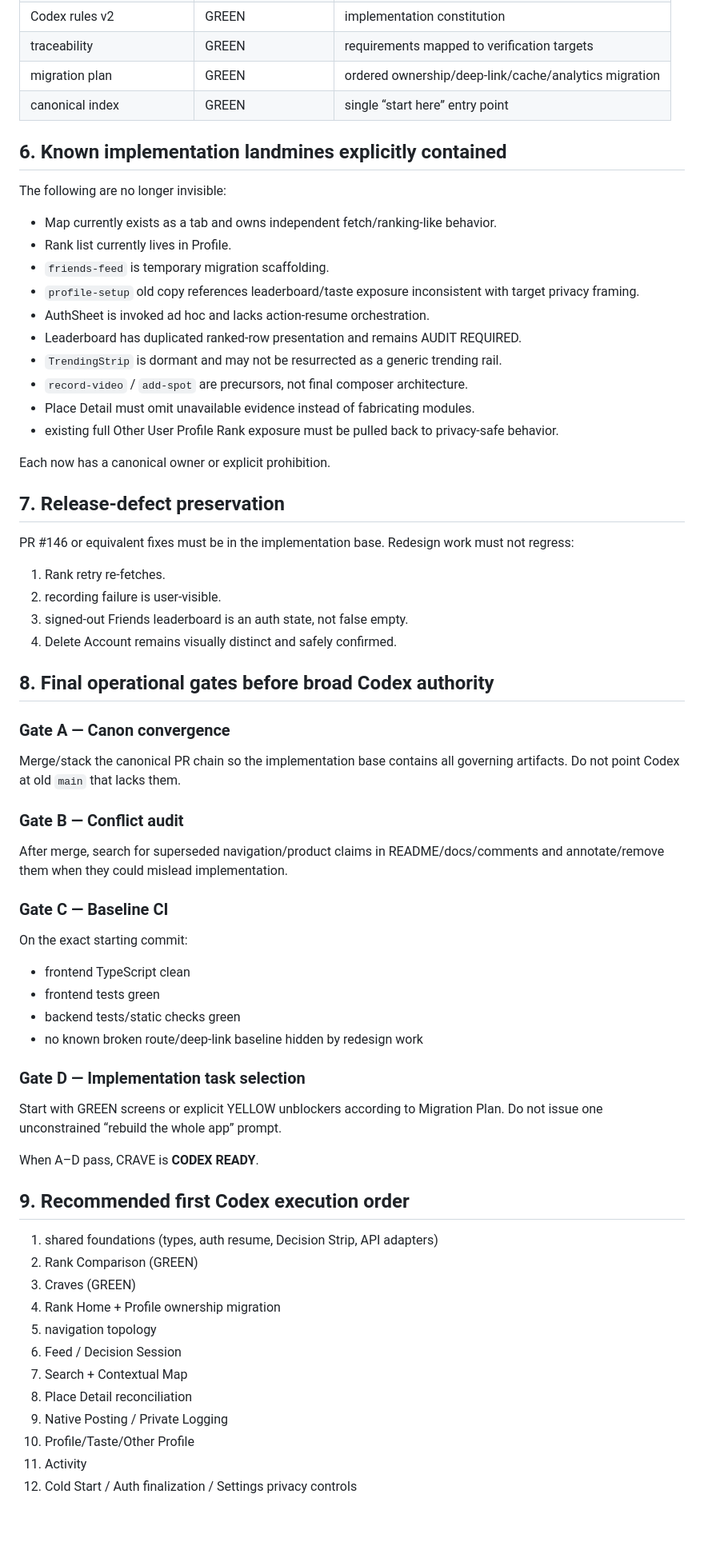
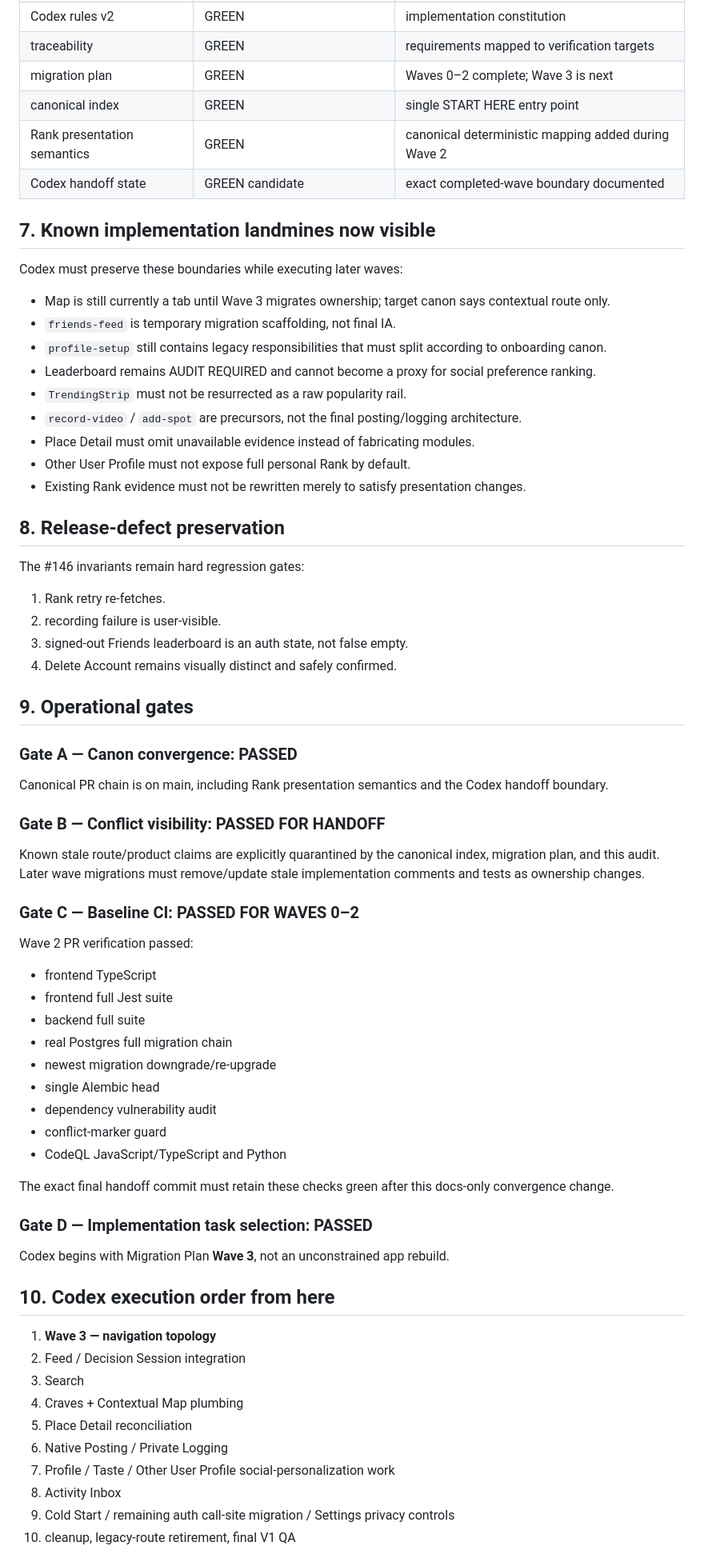
Before and after one commit to Lavish213/CRAVE, a Markdown page: docs/doctrine/CRAVE_CODEX_READINESS_AUDIT.md, the part around one of its changes. Shown at 80% size. Rendered like a GitHub page; blank space fills up the shorter version.

Commit message:
docs: certify Codex readiness after Waves 1 and 2

```diff
--- a/docs/doctrine/CRAVE_CODEX_READINESS_AUDIT.md
+++ b/docs/doctrine/CRAVE_CODEX_READINESS_AUDIT.md
@@ -66,60 +93,62 @@ Codex must not “complete” them while working nearby.
 | Codex rules v2 | GREEN | implementation constitution |
 | traceability | GREEN | requirements mapped to verification targets |
-| migration plan | GREEN | ordered ownership/deep-link/cache/analytics migration |
-| canonical index | GREEN | single “start here” entry point |
+| migration plan | GREEN | Waves 0–2 complete; Wave 3 is next |
+| canonical index | GREEN | single START HERE entry point |
+| Rank presentation semantics | GREEN | canonical deterministic mapping added during Wave 2 |
+| Codex handoff state | GREEN candidate | exact completed-wave boundary documented |
 
-## 6. Known implementation landmines explicitly contained
-The following are no longer invisible:
-- Map currently exists as a tab and owns independent fetch/ranking-like behavior.
-- Rank list currently lives in Profile.
-- `friends-feed` is temporary migration scaffolding.
-- `profile-setup` old copy references leaderboard/taste exposure inconsistent with target privacy framing.
-- AuthSheet is invoked ad hoc and lacks action-resume orchestration.
-- Leaderboard has duplicated ranked-row presentation and remains AUDIT REQUIRED.
-- `TrendingStrip` is dormant and may not be resurrected as a generic trending rail.
-- `record-video` / `add-spot` are precursors, not final composer architecture.
+## 7. Known implementation landmines now visible
+Codex must preserve these boundaries while executing later waves:
+- Map is still currently a tab until Wave 3 migrates ownership; target canon says contextual route only.
+- `friends-feed` is temporary migration scaffolding, not final IA.
+- `profile-setup` still contains legacy responsibilities that must split according to onboarding canon.
+- Leaderboard remains AUDIT REQUIRED and cannot become a proxy for social preference ranking.
+- `TrendingStrip` must not be resurrected as a raw popularity rail.
+- `record-video` / `add-spot` are precursors, not the final posting/logging architecture.
 - Place Detail must omit unavailable evidence instead of fabricating modules.
-- existing full Other User Profile Rank exposure must be pulled back to privacy-safe behavior.
+- Other User Profile must not expose full personal Rank by default.
+- Existing Rank evidence must not be rewritten merely to satisfy presentation changes.
 
-Each now has a canonical owner or explicit prohibition.
-
-## 7. Release-defect preservation
-PR #146 or equivalent fixes must be in the implementation base. Redesign work must not regress:
+## 8. Release-defect preservation
+The #146 invariants remain hard regression gates:
 1. Rank retry re-fetches.
 2. recording failure is user-visible.
 3. signed-out Friends leaderboard is an auth state, not false empty.
 4. Delete Account remains visually distinct and safely confirmed.
 
-## 8. Final operational gates before broad Codex authority
-### Gate A — Canon convergence
-Merge/stack the canonical PR chain so the implementation base contains all governing artifacts. Do not point Codex at old `main` that lacks them.
+## 9. Operational gates
+### Gate A — Canon convergence: PASSED
+Canonical PR chain is on main, including Rank presentation semantics and the Codex handoff boundary.
 
-### Gate B — Conflict audit
-After merge, search for superseded navigation/product claims in README/docs/comments and annotate/remove them when they could mislead implementation.
+### Gate B — Conflict visibility: PASSED FOR HANDOFF
+Known stale route/product claims are explicitly quarantined by the canonical index, migration plan, and this audit. Later wave migrations must remove/update stale implementation comments and tests as ownership changes.
 
-### Gate C — Baseline CI
-On the exact starting commit:
-- frontend TypeScript clean
-- frontend tests green
-- backend tests/static checks green
-- no known broken route/deep-link baseline hidden by redesign work
+### Gate C — Baseline CI: PASSED FOR WAVES 0–2
+Wave 2 PR verification passed:
+- frontend TypeScript
+- frontend full Jest suite
+- backend full suite
+- real Postgres full migration chain
+- newest migration downgrade/re-upgrade
+- single Alembic head
+- dependency vulnerability audit
+- conflict-marker guard
+- CodeQL JavaScript/TypeScript and Python
 
-### Gate D — Implementation task selection
-Start with GREEN screens or explicit YELLOW unblockers according to Migration Plan. Do not issue one unconstrained “rebuild the whole app” prompt.
+The exact final handoff commit must retain these checks green after this docs-only convergence change.
 
-When A–D pass, CRAVE is **CODEX READY**.
+### Gate D — Implementation task selection: PASSED
+Codex begins with Migration Plan **Wave 3**, not an unconstrained app rebuild.
 
-## 9. Recommended first Codex execution order
-1. shared foundations (types, auth resume, Decision Strip, API adapters)
-2. Rank Comparison (GREEN)
-3. Craves (GREEN)
-4. Rank Home + Profile ownership migration
-5. navigation topology
-6. Feed / Decision Session
-7. Search + Contextual Map
-8. Place Detail reconciliation
-9. Native Posting / Private Logging
-10. Profile/Taste/Other Profile
-11. Activity
-12. Cold Start / Auth finalization / Settings privacy controls
+## 10. Codex execution order from here
+1. **Wave 3 — navigation topology**
+2. Feed / Decision Session integration
+3. Search
+4. Craves + Contextual Map plumbing
+5. Place Detail reconciliation
+6. Native Posting / Private Logging
+7. Profile / Taste / Other User Profile social-personalization work
+8. Activity Inbox
+9. Cold Start / remaining auth call-site migration / Settings privacy controls
+10. cleanup, legacy-route retirement, final V1 QA
 
```
Also changed, not shown: other parts of docs/doctrine/CRAVE_CODEX_READINESS_AUDIT.md (+70 -40 lines).
